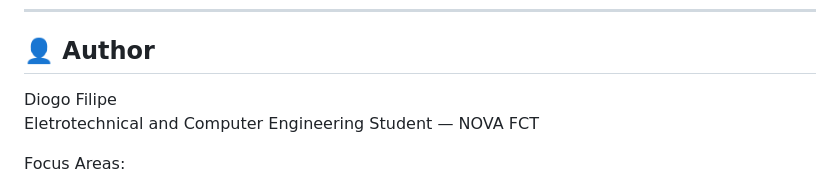
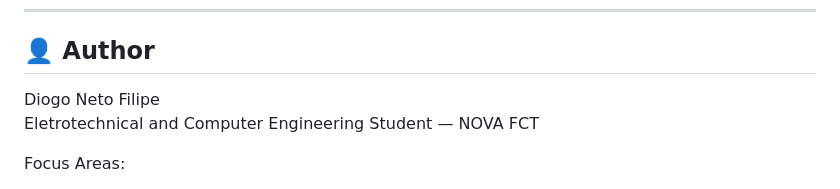
Before and after one commit to dafilipe/LearnMachine-Cybersecurity, a Markdown page: README.md, the part around the change. GitHub-like rendering.

```diff
--- a/README.md
+++ b/README.md
@@ -172,7 +172,7 @@ export.bib
 
 ## 👤 Author
 
-Diogo Filipe
+Diogo Neto Filipe
 Eletrotechnical and Computer Engineering Student — NOVA FCT
 
 Focus Areas:
```
